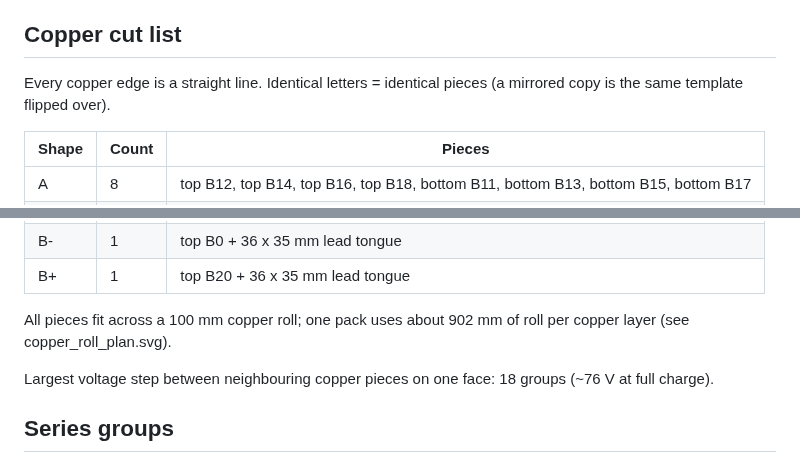
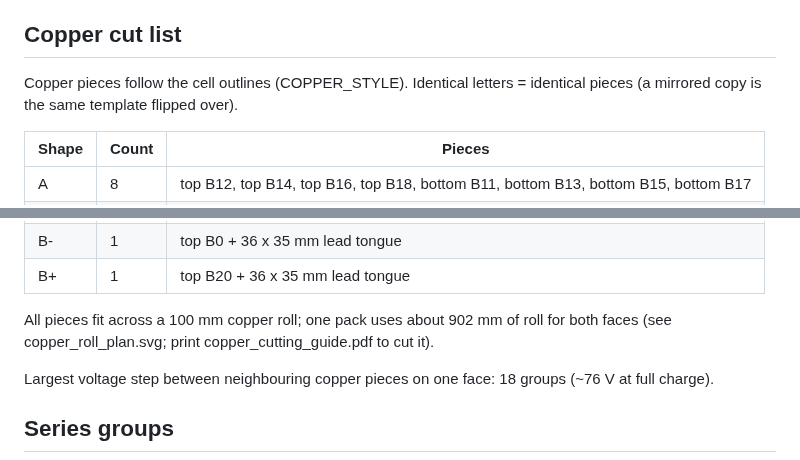
Before and after one commit to Normal99/MaxG3Cellholder, a Markdown page: docs/layout.md, 2 parts joined by grey strips. Drawn GitHub-style.

```diff
--- a/docs/layout.md
+++ b/docs/layout.md
@@ -4,7 +4,7 @@ Generated by `generator/layout.py`. Coordinates in mm, x = 0 at the divider, y =
 
 ## Copper cut list
 
-Every copper edge is a straight line. Identical letters = identical pieces (a mirrored copy is the same template flipped over).
+Copper pieces follow the cell outlines (COPPER_STYLE). Identical letters = identical pieces (a mirrored copy is the same template flipped over).
 
 | Shape | Count | Pieces |
 |---|---|---|
@@ -20,7 +20,7 @@ Every copper edge is a straight line. Identical letters = identical pieces (a mi
 | B- | 1 | top B0 + 36 x 35 mm lead tongue |
 | B+ | 1 | top B20 + 36 x 35 mm lead tongue |
 
-All pieces fit across a 100 mm copper roll; one pack uses about 902 mm of roll per copper layer (see copper_roll_plan.svg).
+All pieces fit across a 100 mm copper roll; one pack uses about 902 mm of roll for both faces (see copper_roll_plan.svg; print copper_cutting_guide.pdf to cut it).
 
 Largest voltage step between neighbouring copper pieces on one face: 18 groups (~76 V at full charge).
 
```
Also changed, not shown: README.md (+8 -4 lines), docs/render_bms_dock.png, docs/render_holder_bottom.png, 2 other files.
